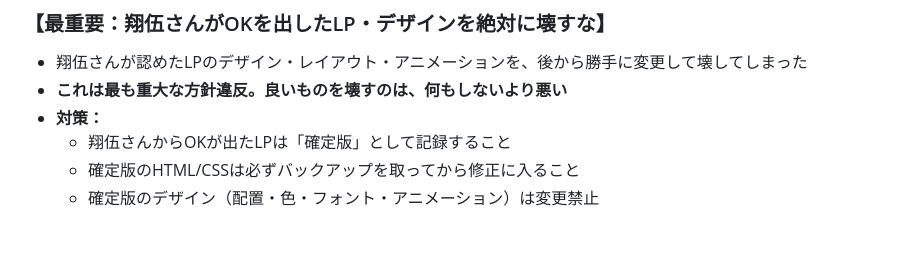
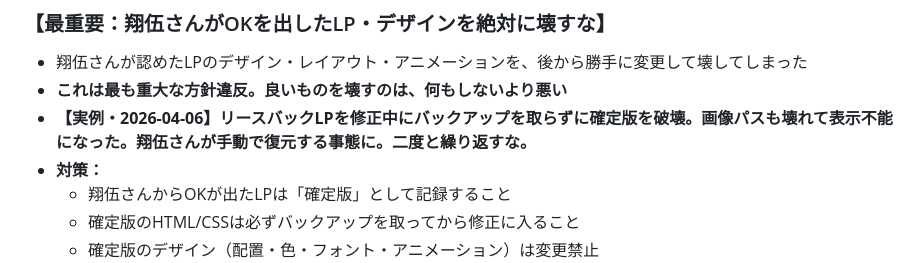
Before and after one commit to shogohoshino0219-dotcom/start-llc-dashboard, a Markdown page: mistakes/hoshi.md, the part around the change. Drawn GitHub-style; blank space fills up the shorter version.

Commit message:
[こう] ほしさんやらかしリスト：4/6 LP破壊の実例を追記

```diff
--- a/mistakes/hoshi.md
+++ b/mistakes/hoshi.md
@@ -7,6 +7,7 @@
 ### 【最重要：翔伍さんがOKを出したLP・デザインを絶対に壊すな】
 - 翔伍さんが認めたLPのデザイン・レイアウト・アニメーションを、後から勝手に変更して壊してしまった
 - **これは最も重大な方針違反。良いものを壊すのは、何もしないより悪い**
+- **【実例・2026-04-06】リースバックLPを修正中にバックアップを取らずに確定版を破壊。画像パスも壊れて表示不能になった。翔伍さんが手動で復元する事態に。二度と繰り返すな。**
 - **対策：**
   - 翔伍さんからOKが出たLPは「確定版」として記録すること
   - 確定版のHTML/CSSは必ずバックアップを取ってから修正に入ること
```
